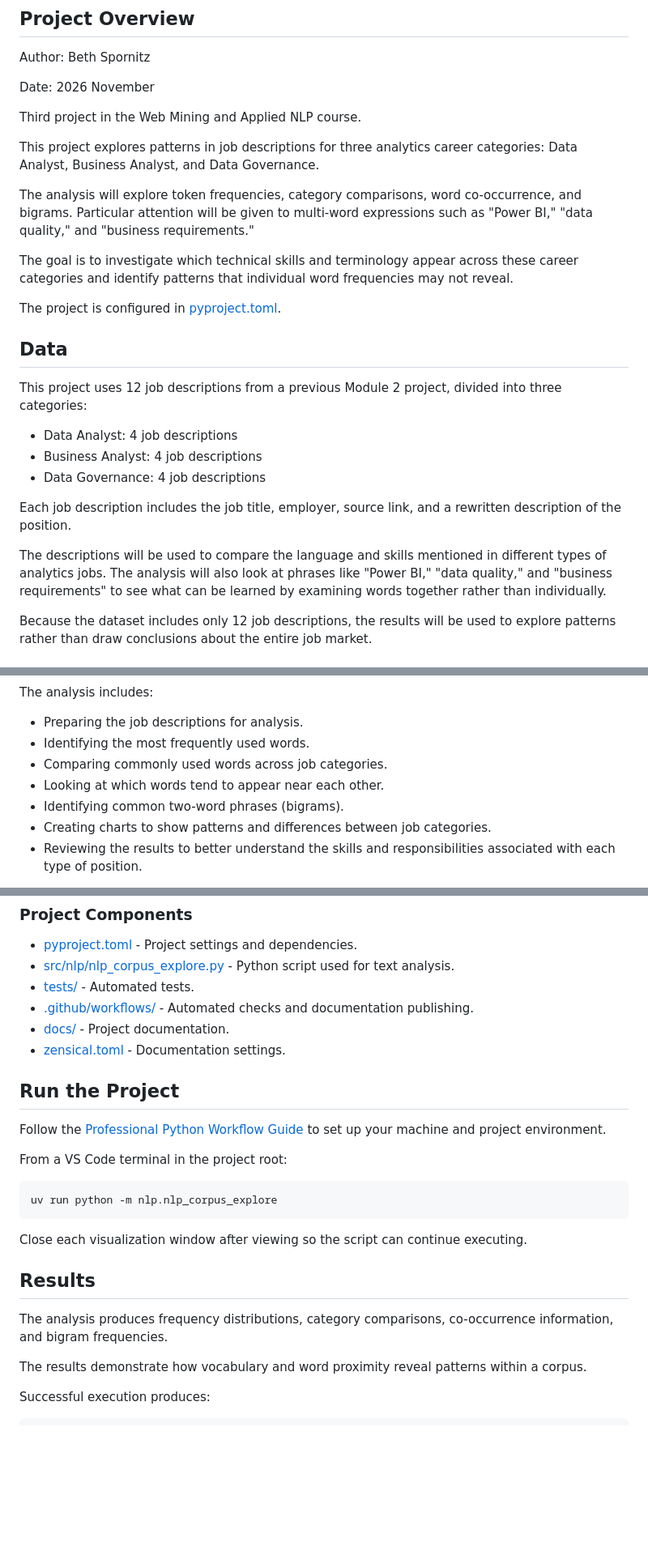
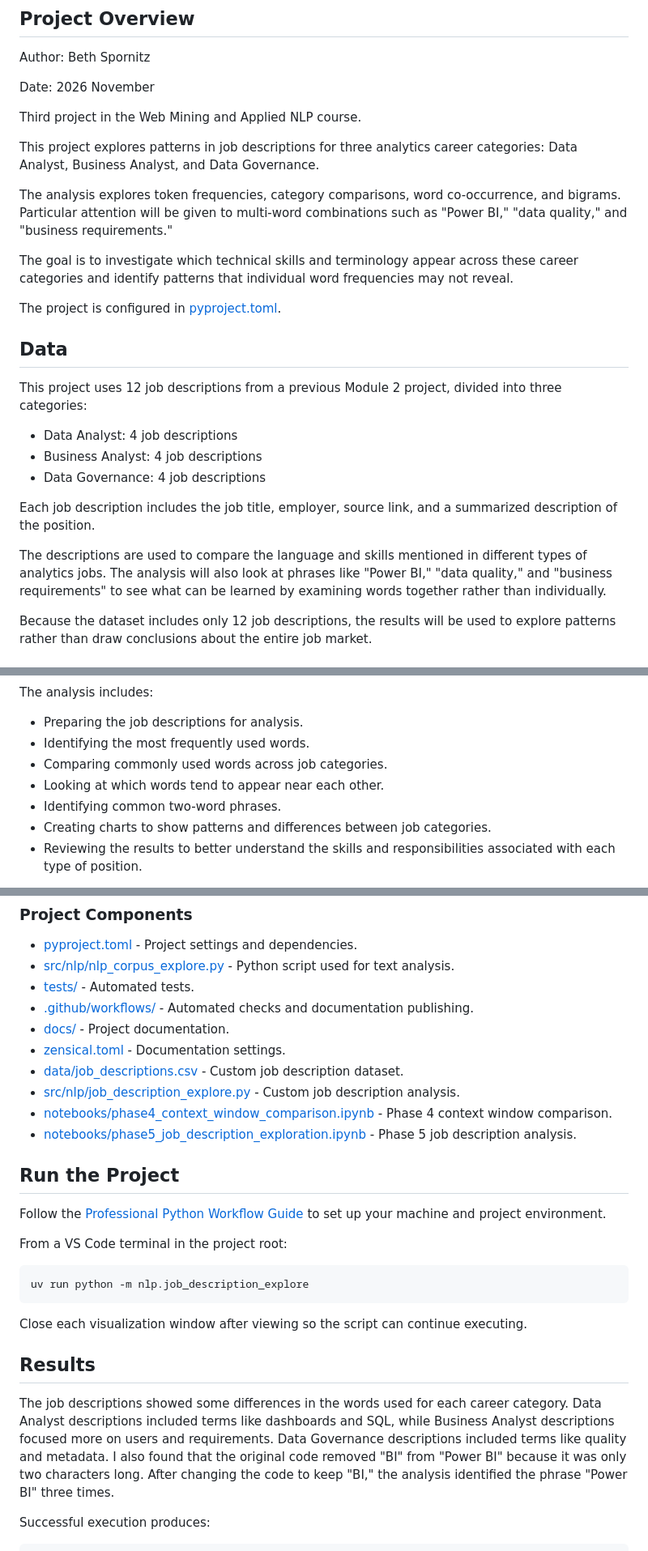
Before and after one commit to BethSpornitz/nlp-03-text-exploration-custom, a Markdown page: README.md, 3 parts joined by grey strips. Shown at 81% size. Drawn GitHub-style; blank space fills up the shorter version.

Commit message:
Complete Module 3 text exploration project

````diff
--- a/README.md
+++ b/README.md
@@ -21,7 +21,7 @@ Third project in the Web Mining and Applied NLP course.
 
 This project explores patterns in job descriptions for three analytics career categories: Data Analyst, Business Analyst, and Data Governance.
 
-The analysis will explore token frequencies, category comparisons, word co-occurrence, and bigrams. Particular attention will be given to multi-word expressions such as "Power BI," "data quality," and "business requirements."
+The analysis explores token frequencies, category comparisons, word co-occurrence, and bigrams. Particular attention will be given to multi-word combinations such as "Power BI," "data quality," and "business requirements."
 
 The goal is to investigate which technical skills and terminology appear across these career categories and identify patterns that individual word frequencies may not reveal.
 
@@ -35,9 +35,9 @@ This project uses 12 job descriptions from a previous Module 2 project, divided
 - Business Analyst: 4 job descriptions
 - Data Governance: 4 job descriptions
 
-Each job description includes the job title, employer, source link, and a rewritten description of the position.
+Each job description includes the job title, employer, source link, and a summarized description of the position.
 
-The descriptions will be used to compare the language and skills mentioned in different types of analytics jobs. The analysis will also look at phrases like "Power BI," "data quality," and "business requirements" to see what can be learned by examining words together rather than individually.
+The descriptions are used to compare the language and skills mentioned in different types of analytics jobs. The analysis will also look at phrases like "Power BI," "data quality," and "business requirements" to see what can be learned by examining words together rather than individually.
 
 Because the dataset includes only 12 job descriptions, the results will be used to explore patterns rather than draw conclusions about the entire job market.
 
@@ -51,7 +51,7 @@ The analysis includes:
 - Identifying the most frequently used words.
 - Comparing commonly used words across job categories.
 - Looking at which words tend to appear near each other.
-- Identifying common two-word phrases (bigrams).
+- Identifying common two-word phrases.
 - Creating charts to show patterns and differences between job categories.
 - Reviewing the results to better understand the skills and responsibilities associated with each type of position.
 
@@ -65,6 +65,10 @@ The goal is to see what can be learned by looking at words together, rather than
 - [.github/workflows/](.github/workflows/) - Automated checks and documentation publishing.
 - [docs/](docs/) - Project documentation.
 - [zensical.toml](zensical.toml) - Documentation settings.
+- [data/job_descriptions.csv](data/job_descriptions.csv) - Custom job description dataset.
+- [src/nlp/job_description_explore.py](src/nlp/job_description_explore.py) - Custom job description analysis.
+- [notebooks/phase4_context_window_comparison.ipynb](notebooks/phase4_context_window_comparison.ipynb) - Phase 4 context window comparison.
+- [notebooks/phase5_job_description_exploration.ipynb](notebooks/phase5_job_description_exploration.ipynb) - Phase 5 job description analysis.
 
 ## Run the Project
 
@@ -74,7 +78,7 @@ to set up your machine and project environment.
 From a VS Code terminal in the project root:
 
 ```shell
-uv run python -m nlp.nlp_corpus_explore
+uv run python -m nlp.job_description_explore
 ```
 
 Close each visualization window after viewing
@@ -82,12 +86,7 @@ so the script can continue executing.
 
 ## Results
 
-The analysis produces frequency distributions,
-category comparisons, co-occurrence information,
-and bigram frequencies.
-
-The results demonstrate how vocabulary and
-word proximity reveal patterns within a corpus.
+The job descriptions showed some differences in the words used for each career category. Data Analyst descriptions included terms like dashboards and SQL, while Business Analyst descriptions focused more on users and requirements. Data Governance descriptions included terms like quality and metadata. I also found that the original code removed "BI" from "Power BI" because it was only two characters long. After changing the code to keep "BI," the analysis identified the phrase "Power BI" three times.
 
 Successful execution produces:
 
````
Also changed, not shown: docs/index.md (+46 -10 lines), docs/images/job_category_top_tokens.png (added), 4 other files.
